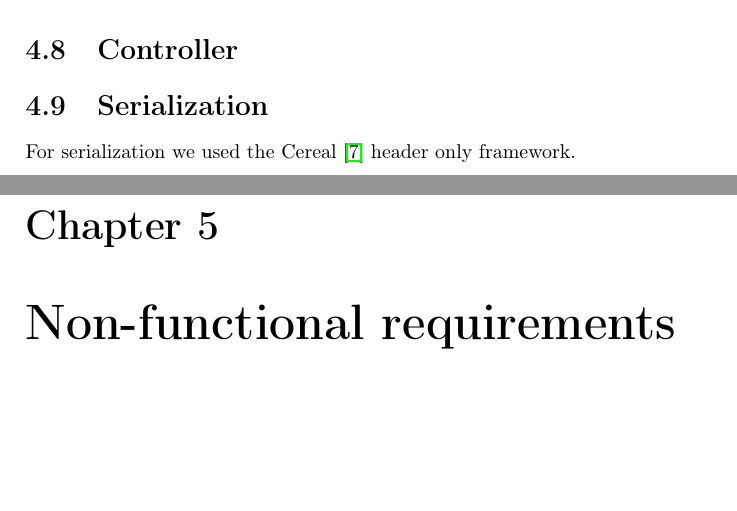
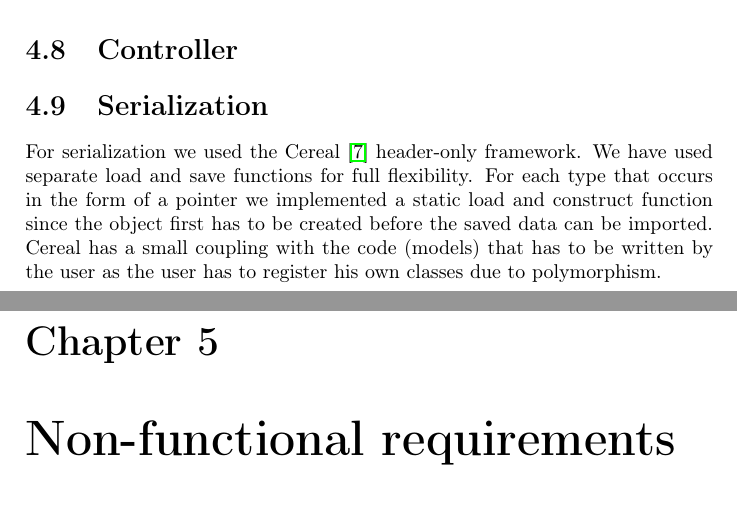
Before and after one commit to bencardoen/devs-ex-machina, a LaTeX thesis (manual/projectrapport.tex): two parts of pages 11 and 12 of 19, joined at a grey line, cut so that both start at the same text, the shorter picture padded with empty space. Compiled offline with pdfLaTeX.

Commit message:
Project report: added serialization

```diff
--- a/manual/projectrapport.tex
+++ b/manual/projectrapport.tex
@@ -119,8 +119,7 @@ The scheduler from the prototypes was reused, with little to no changes (barring
 %TODO Matthijs
 
 \section{Serialization}
-For serialization we used the Cereal \cite{cereal} header only framework.
-%TODO Pieter
+For serialization we used the Cereal \cite{cereal} header-only framework. We have used separate load and save functions for full flexibility. For each type that occurs in the form of a pointer we implemented a static load and construct function since the object first has to be created before the saved data can be imported. Cereal has a small coupling with the code (models) that has to be written by the user as the user has to register his own classes due to polymorphism.
 
 \chapter{Non-functional requirements}
 \section{Correctness}
```
